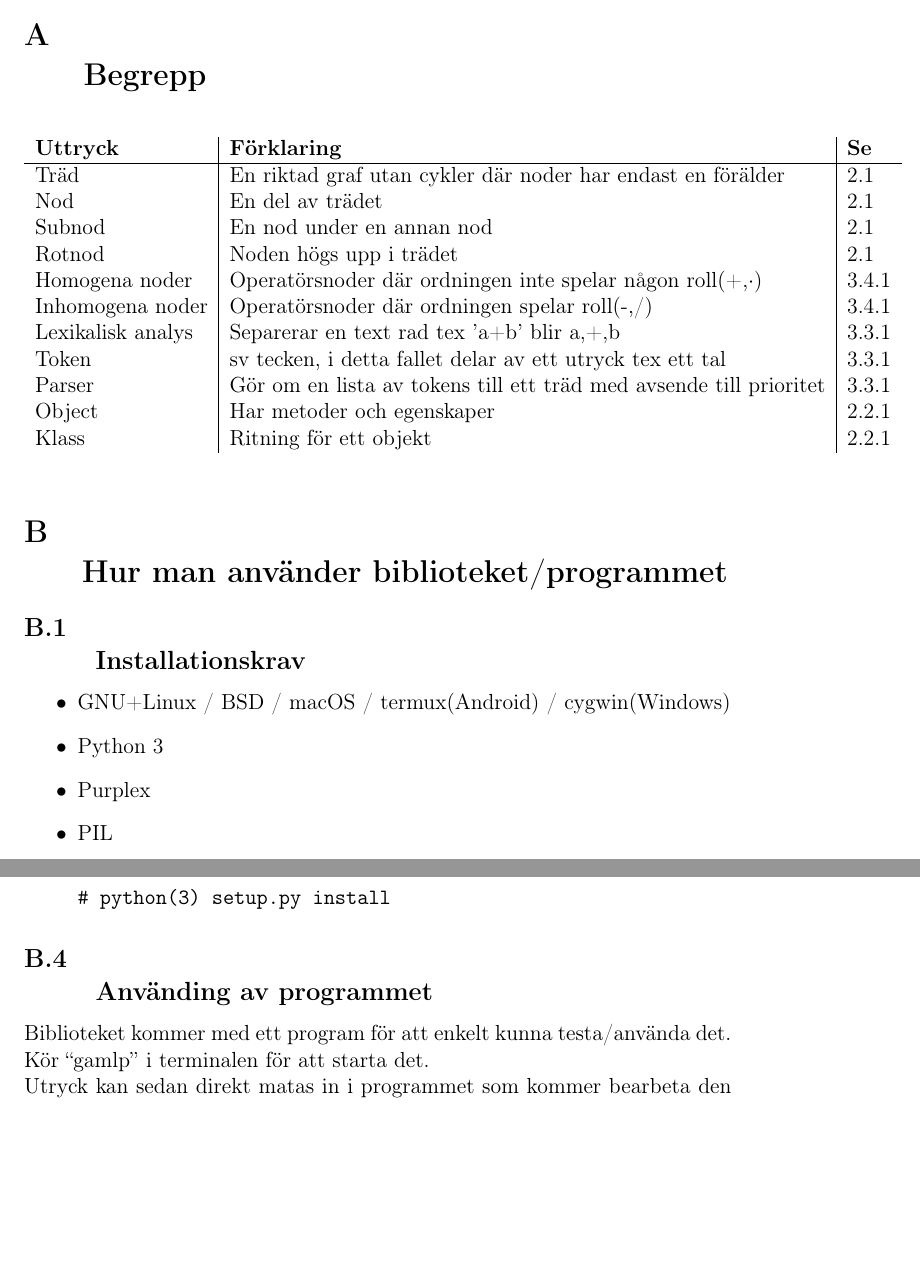
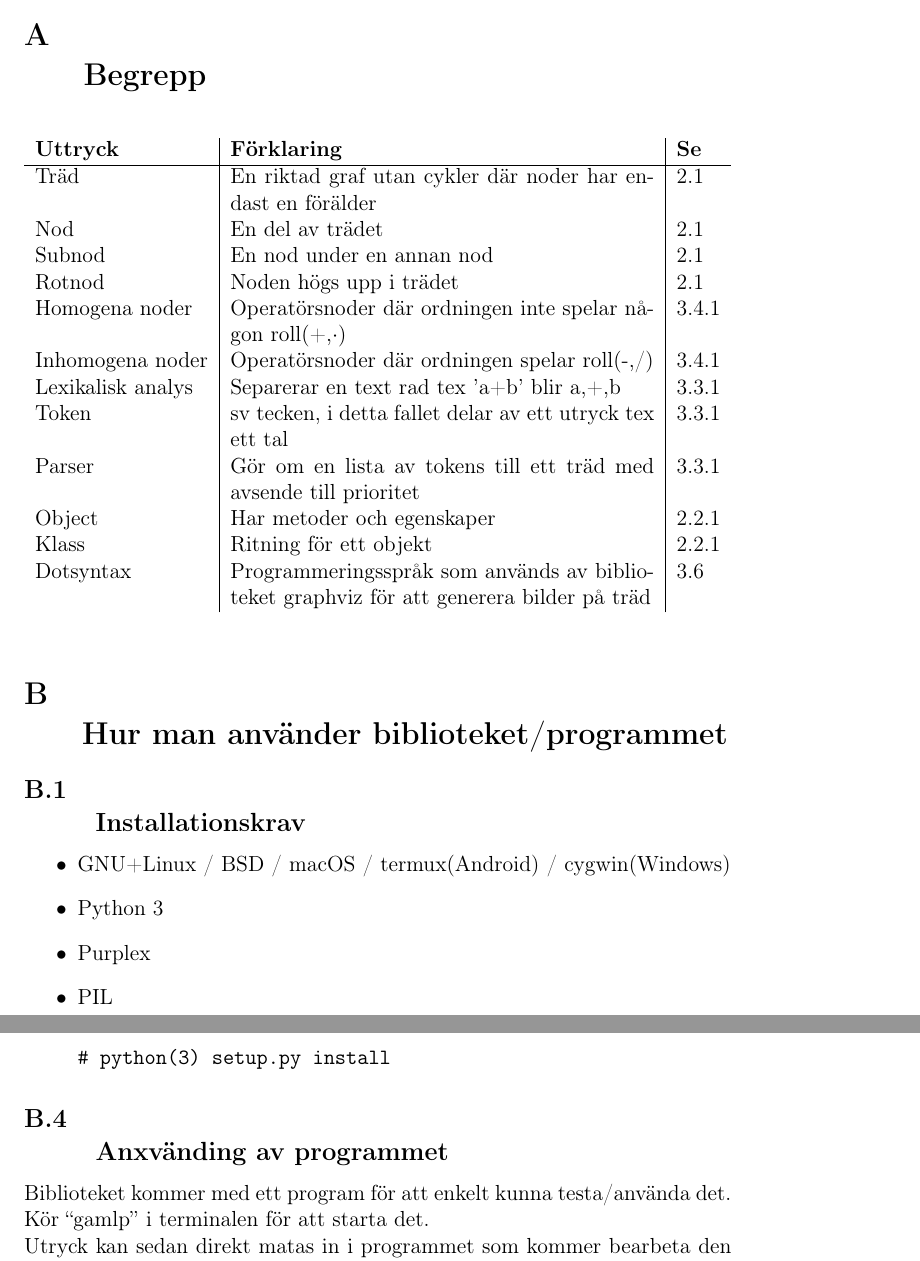
Before and after one commit to ALI-Team/ga-rapport, a LaTeX paper (rapport.tex): two parts of pages 24 and 25 of 25, joined at a grey line, cut so that both start at the same text, the shorter picture padded with empty space. Compiled offline with pdfLaTeX.

Commit message:
dotsyntax

```diff
--- a/rapport.tex
+++ b/rapport.tex
@@ -8,6 +8,7 @@
 \usepackage{float}
 \usepackage{footnote}
 \usepackage[toc,page]{appendix}
+\usepackage{tabularx}
 
 \graphicspath{ {images/} }
 
@@ -421,7 +423,7 @@ Python.org är skrivit av Pythons utvecklare, och det gör informationen extremt
 \section{\\Begrepp}
 \begin{figure}[h!]
   \centering
-  \begin{tabular}{l|l|l}
+  \begin{tabularx}{\textwidth}{l|X|l}
     \textbf{Uttryck} & \textbf{Förklaring} & \textbf{Se} \\
     \hline
     Träd & En riktad graf utan cykler där noder har endast en förälder & \ref{subsec:trees} \\
@@ -435,7 +437,8 @@ Python.org är skrivit av Pythons utvecklare, och det gör informationen extremt
     Parser & Gör om en lista av tokens till ett träd med avsende till prioritet & \ref{subsubsec:lexikaliskanal} \\
     Object & Har metoder och egenskaper & \ref{subsubsection:oop} \\
     Klass & Ritning för ett objekt & \ref{subsubsection:oop} \\
-  \end{tabular}
+    Dotsyntax & Programmeringsspråk som används av biblioteket graphviz för att generera bilder på träd & \ref{subsection:bilder}
+  \end{tabularx}
 \end{figure}
 \section{\\Hur man använder biblioteket/programmet}
 \subsection{\\Installationskrav}
@@ -455,7 +458,7 @@ Python.org är skrivit av Pythons utvecklare, och det gör informationen extremt
   \item Ladda ner GAMLPs källkod från github \begin{verbatim}$ git clone https://github.com/ALI-Team/GAMLP.git\end{verbatim}
   \item Kör installationsskriptet setup.py (administratörsrättigheter kan behövas) \begin{verbatim}# python(3) setup.py install\end{verbatim}
 \end{enumerate}
-\subsection{\\Använding av programmet}
+\subsection{\\Anxvänding av programmet}
 Biblioteket kommer med ett program för att enkelt kunna testa/använda det. Kör ``gamlp'' i terminalen för att starta det.\\
 Utryck kan sedan direkt matas in i programmet som kommer bearbeta den inmatade datan utifrån olika regler, som i GAMLP kallas för \textit{flaggor}. Vilka flaggor som är tillgängliga fås av kommandot ``flags'' (exempel på flaggor kan vara t.ex. generera en bild på trädet.)  För att ändra på en flagga används kommandot ``set [namn] [on/off]''.
 \end{appendices}
```
Also changed, not shown: rapport.tex (1 more changed lines).
